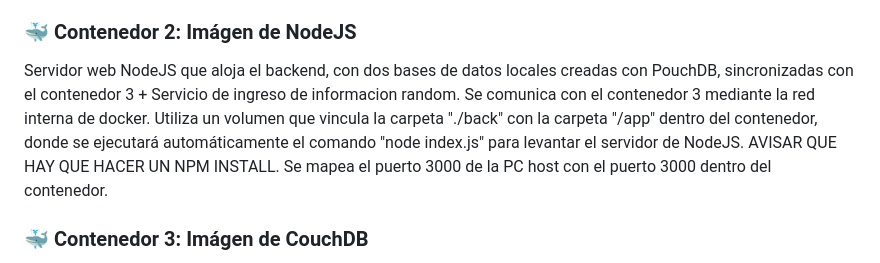
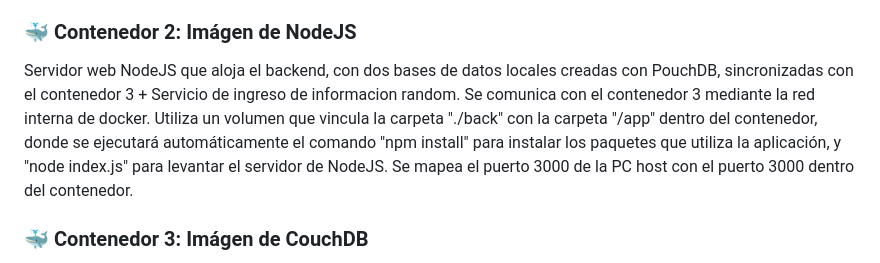
Before and after one commit to francobattista/TP2_CouchDB, a Markdown page: README.md, the part around the change. GitHub-like rendering.

```diff
--- a/README.md
+++ b/README.md
@@ -21,8 +21,8 @@ Servidor web Apache que aloja los archivos estáticos del front. Utiliza un volu
 Se mapea el puerto 80 de la PC host con el puerto 80 dentro del contenedor.
 ### 🐳 Contenedor 2: Imágen de NodeJS
 Servidor web NodeJS que aloja el backend, con dos bases de datos locales creadas con PouchDB, sincronizadas con el contenedor 3 + Servicio de ingreso de informacion random.
-Se comunica con el contenedor 3 mediante la red interna de docker. Utiliza un volumen que vincula la carpeta "./back" con la carpeta "/app" dentro del contenedor, donde se ejecutará automáticamente el comando "node index.js" para
-levantar el servidor de NodeJS. AVISAR QUE HAY QUE HACER UN NPM INSTALL. Se mapea el puerto 3000 de la PC host con el puerto 3000 dentro del contenedor.
+Se comunica con el contenedor 3 mediante la red interna de docker. Utiliza un volumen que vincula la carpeta "./back" con la carpeta "/app" dentro del contenedor, donde se ejecutará automáticamente el comando "npm install" para instalar los paquetes que utiliza la aplicación, y "node index.js" para
+levantar el servidor de NodeJS. Se mapea el puerto 3000 de la PC host con el puerto 3000 dentro del contenedor.
 ### 🐳 Contenedor 3: Imágen de CouchDB
 Contiene una base de datos con CouchDB. Utiliza un volumen creado por Docker que guarda la información de la carpeta "/opt/couchdb/data" dentro de este volumen de docker. Se mapea el puerto 8080 de la PC host con el puerto
 5894 del contenedor de docker (Se utilizó el puerto 8080 ya que es posible que si se tiene instalado couch en la maquina host, ya se utilice ese puerto). Se pasan las variables de entorno: "COUCHDB_USER: admin"
```
